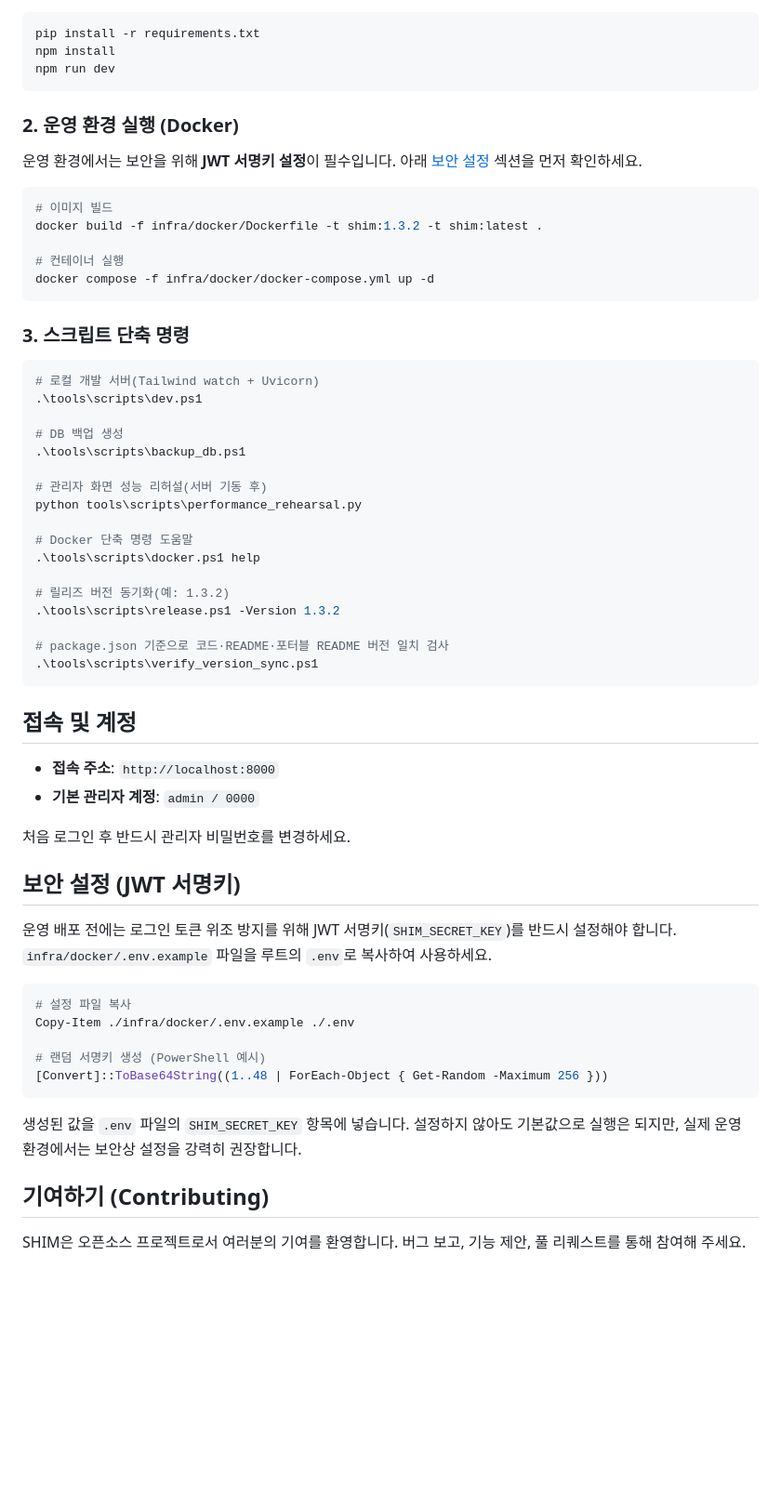
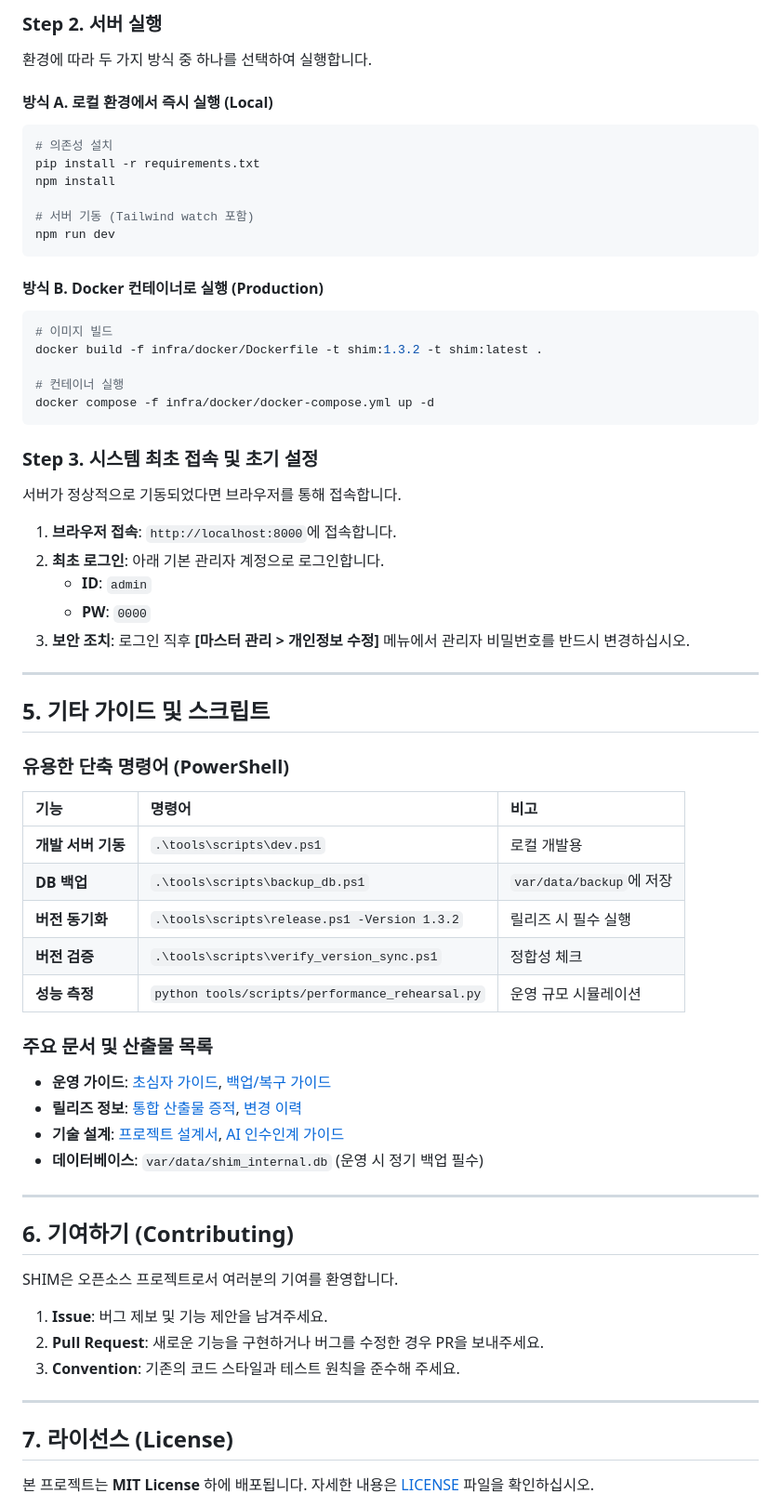
Before and after one commit to ljh3119/SHIM, a Markdown page: README.md, the part around one of its changes. Shown at 93% size. GitHub-like rendering; blank space fills up the shorter version.

````diff
--- a/README.md
+++ b/README.md
@@ -52,13 +72,17 @@
+### Step 2. 서버 실행
+환경에 따라 두 가지 방식 중 하나를 선택하여 실행합니다.
+
+#### 방식 A. 로컬 환경에서 즉시 실행 (Local)
 ```powershell
+# 의존성 설치
 pip install -r requirements.txt
 npm install
+
+# 서버 기동 (Tailwind watch 포함)
 npm run dev
 ```
 
-### 2. 운영 환경 실행 (Docker)
-
-운영 환경에서는 보안을 위해 **JWT 서명키 설정**이 필수입니다. 아래 [보안 설정](#보안-설정-jwt-서명키) 섹션을 먼저 확인하세요.
-
+#### 방식 B. Docker 컨테이너로 실행 (Production)
 ```powershell
 # 이미지 빌드
 docker build -f infra/docker/Dockerfile -t shim:1.3.2 -t shim:latest .
@@ -67,50 +91,46 @@ docker build -f infra/docker/Dockerfile -t shim:1.3.2 -t shim:latest .
 docker compose -f infra/docker/docker-compose.yml up -d
 ```
 
-### 3. 스크립트 단축 명령
+### Step 3. 시스템 최초 접속 및 초기 설정
+서버가 정상적으로 기동되었다면 브라우저를 통해 접속합니다.
 
-```powershell
-# 로컬 개발 서버(Tailwind watch + Uvicorn)
-.\tools\scripts\dev.ps1
+1.  **브라우저 접속**: `http://localhost:8000`에 접속합니다.
+2.  **최초 로그인**: 아래 기본 관리자 계정으로 로그인합니다.
+    - **ID**: `admin`
+    - **PW**: `0000`
+3.  **보안 조치**: 로그인 직후 **[마스터 관리 > 개인정보 수정]** 메뉴에서 관리자 비밀번호를 반드시 변경하십시오.
 
-# DB 백업 생성
-.\tools\scripts\backup_db.ps1
+---
 
-# 관리자 화면 성능 리허설(서버 기동 후)
-python tools\scripts\performance_rehearsal.py
+## 5. 기타 가이드 및 스크립트
 
-# Docker 단축 명령 도움말
-.\tools\scripts\docker.ps1 help
+### 유용한 단축 명령어 (PowerShell)
+| 기능 | 명령어 | 비고 |
+|:--- |:--- |:--- |
+| **개발 서버 기동** | `.\tools\scripts\dev.ps1` | 로컬 개발용 |
+| **DB 백업** | `.\tools\scripts\backup_db.ps1` | `var/data/backup`에 저장 |
+| **버전 동기화** | `.\tools\scripts\release.ps1 -Version 1.3.2` | 릴리즈 시 필수 실행 |
+| **버전 검증** | `.\tools\scripts\verify_version_sync.ps1` | 정합성 체크 |
+| **성능 측정** | `python tools/scripts/performance_rehearsal.py` | 운영 규모 시뮬레이션 |
 
-# 릴리즈 버전 동기화(예: 1.3.2)
-.\tools\scripts\release.ps1 -Version 1.3.2
+### 주요 문서 및 산출물 목록
+- **운영 가이드**: [초심자 가이드](docs/1-1_초심자_구동_가이드.md), [백업/복구 가이드](docs/1-2_백업_복구_유지보수_가이드.md)
+- **릴리즈 정보**: [통합 산출물 증적](docs/2-1_운영_릴리즈_통합_산출물.md), [변경 이력](docs/1-4_작업_로그.md)
+- **기술 설계**: [프로젝트 설계서](docs/4-1_SHIM_프로젝트_설계서.md), [AI 인수인계 가이드](docs/3-2_AI_인수인계_가이드.md)
+- **데이터베이스**: `var/data/shim_internal.db` (운영 시 정기 백업 필수)
 
-# package.json 기준으로 코드·README·포터블 README 버전 일치 검사
-.\tools\scripts\verify_version_sync.ps1
-```
+---
 
-## 접속 및 계정
+## 6. 기여하기 (Contributing)
 
-- **접속 주소**: `http://localhost:8000`
-- **기본 관리자 계정**: `admin / 0000`
+SHIM은 오픈소스 프로젝트로서 여러분의 기여를 환영합니다.
+1. **Issue**: 버그 제보 및 기능 제안을 남겨주세요.
+2. **Pull Request**: 새로운 기능을 구현하거나 버그를 수정한 경우 PR을 보내주세요.
+3. **Convention**: 기존의 코드 스타일과 테스트 원칙을 준수해 주세요.
 
-처음 로그인 후 반드시 관리자 비밀번호를 변경하세요.
+---
 
-## 보안 설정 (JWT 서명키)
+## 7. 라이선스 (License)
 
-운영 배포 전에는 로그인 토큰 위조 방지를 위해 JWT 서명키(`SHIM_SECRET_KEY`)를 반드시 설정해야 합니다. `infra/docker/.env.example` 파일을 루트의 `.env`로 복사하여 사용하세요.
+본 프로젝트는 **MIT License** 하에 배포됩니다. 자세한 내용은 [LICENSE](LICENSE) 파일을 확인하십시오.
 
-```powershell
-# 설정 파일 복사
-Copy-Item ./infra/docker/.env.example ./.env
-
-# 랜덤 서명키 생성 (PowerShell 예시)
-[Convert]::ToBase64String((1..48 | ForEach-Object { Get-Random -Maximum 256 }))
-```
-
-생성된 값을 `.env` 파일의 `SHIM_SECRET_KEY` 항목에 넣습니다. 설정하지 않아도 기본값으로 실행은 되지만, 실제 운영 환경에서는 보안상 설정을 강력히 권장합니다.
-
-## 기여하기 (Contributing)
-
-SHIM은 오픈소스 프로젝트로서 여러분의 기여를 환영합니다. 버그 보고, 기능 제안, 풀 리퀘스트를 통해 참여해 주세요.
-
````
Also changed, not shown: other parts of README.md (+55 -80 lines).
